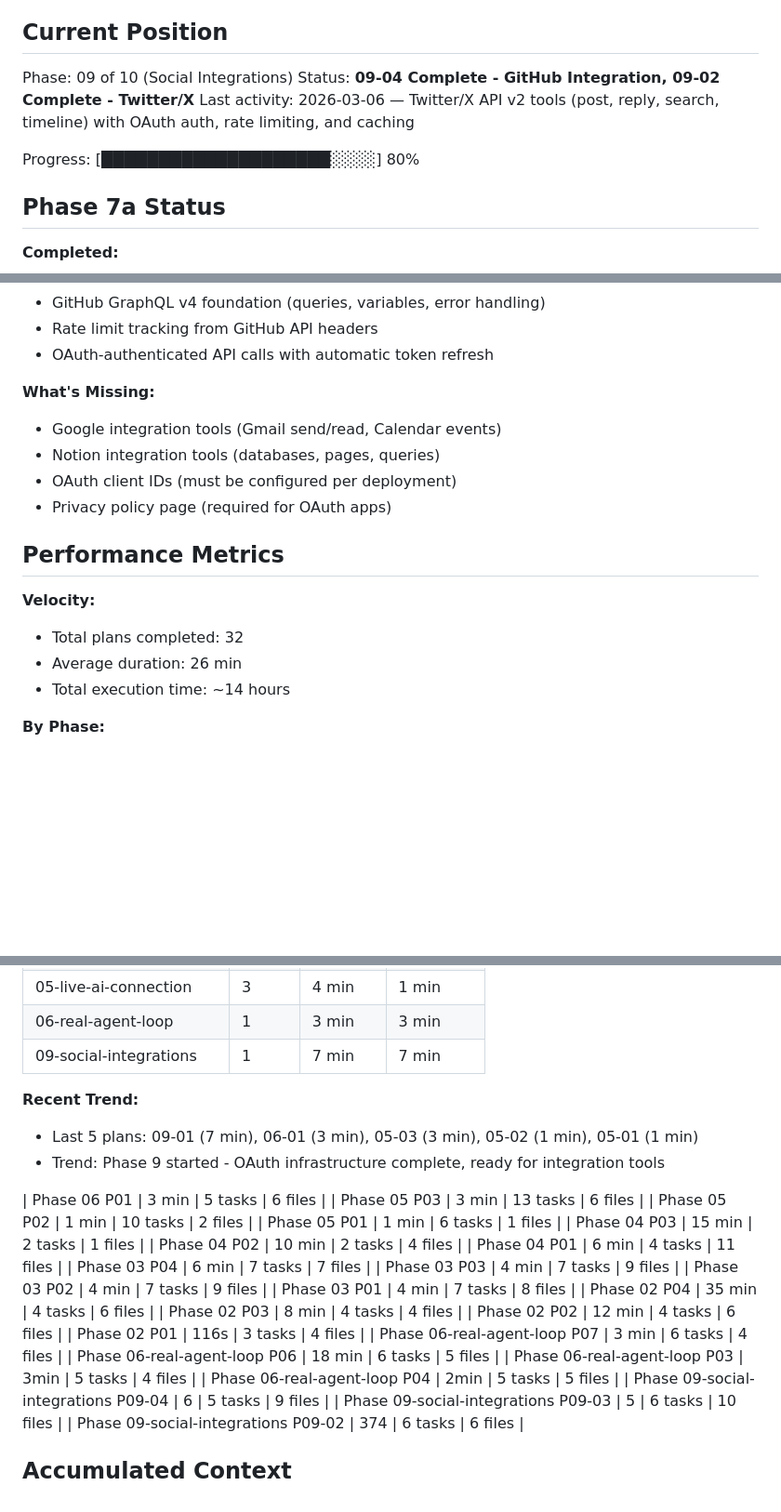
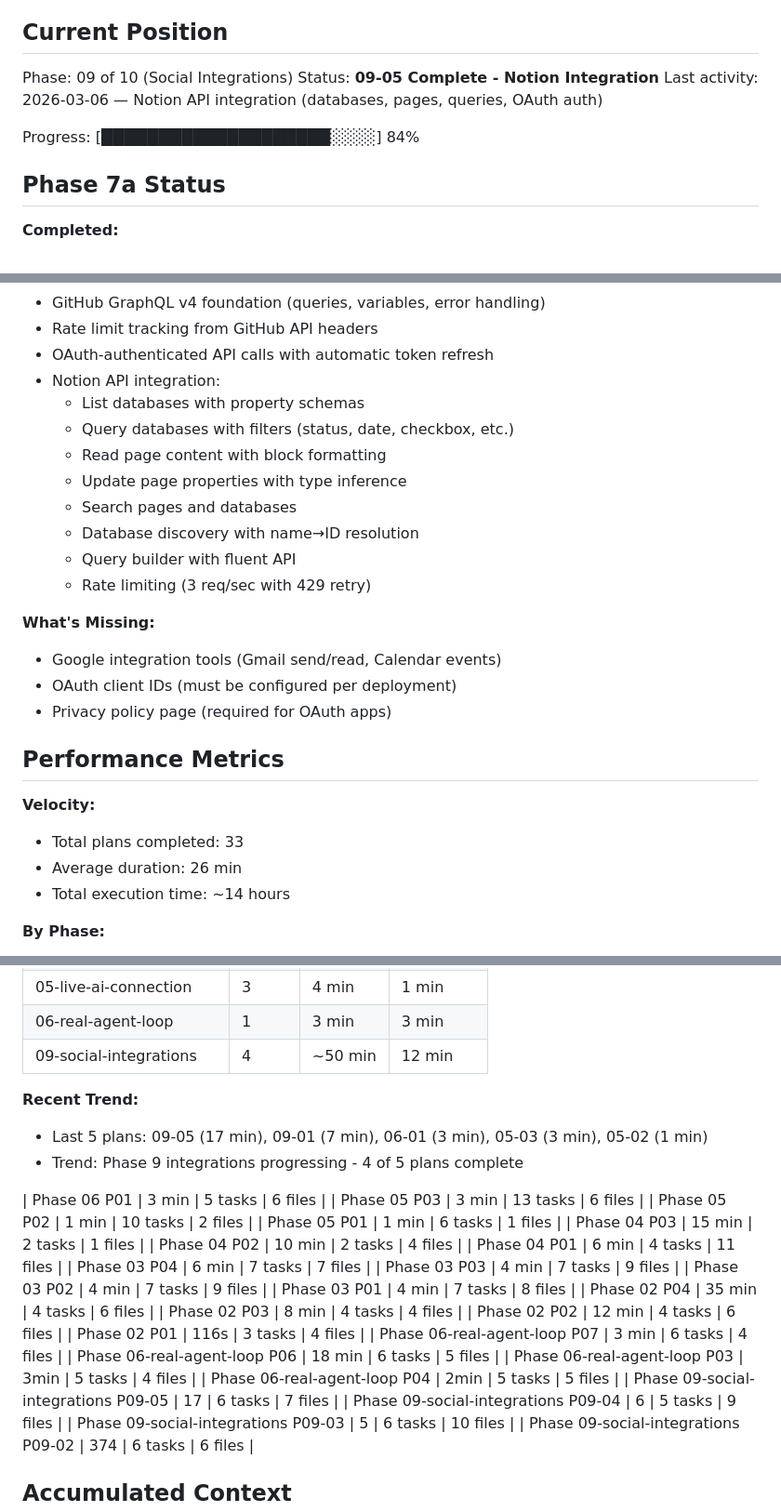
Before and after one commit to gleicon/webclaw, a Markdown page: .planning/STATE.md, 3 parts joined by grey strips. Shown at 93% size. Drawn GitHub-style; blank space fills up the shorter version.

Commit message:
docs(state): update for completed Notion integration
- Mark 09-05 as complete
- Update progress to 84%
- Add Notion to 'What Works' section
- Remove Notion from 'What's Missing'
- Update metrics: 33 plans completed
- Update Phase 9 to 4 plans, ~50 min total

```diff
--- a/.planning/STATE.md
+++ b/.planning/STATE.md
@@ -23,10 +23,10 @@ See: .planning/PROJECT.md (updated 2026-02-28)
 ## Current Position
 
 Phase: 09 of 10 (Social Integrations)
-Status: **09-04 Complete - GitHub Integration, 09-02 Complete - Twitter/X**
-Last activity: 2026-03-06 — Twitter/X API v2 tools (post, reply, search, timeline) with OAuth auth, rate limiting, and caching
+Status: **09-05 Complete - Notion Integration**
+Last activity: 2026-03-06 — Notion API integration (databases, pages, queries, OAuth auth)
 
-Progress: [████████████████████░░░░] 80%
+Progress: [████████████████████░░░░] 84%
 
 ## Phase 7a Status
 
@@ -84,17 +84,25 @@ Progress: [████████████████████░░░
 - GitHub GraphQL v4 foundation (queries, variables, error handling)
 - Rate limit tracking from GitHub API headers
 - OAuth-authenticated API calls with automatic token refresh
+- Notion API integration:
+  - List databases with property schemas
+  - Query databases with filters (status, date, checkbox, etc.)
+  - Read page content with block formatting
+  - Update page properties with type inference
+  - Search pages and databases
+  - Database discovery with name→ID resolution
+  - Query builder with fluent API
+  - Rate limiting (3 req/sec with 429 retry)
 
 **What's Missing:**
 - Google integration tools (Gmail send/read, Calendar events)
-- Notion integration tools (databases, pages, queries)
 - OAuth client IDs (must be configured per deployment)
 - Privacy policy page (required for OAuth apps)
 
 ## Performance Metrics
 
 **Velocity:**
-- Total plans completed: 32
+- Total plans completed: 33
 - Average duration: 26 min
 - Total execution time: ~14 hours
 
@@ -108,11 +116,11 @@ Progress: [████████████████████░░░
 | 04-tools-and-webchat-ui | 3 | 31 min | 10 min |
 | 05-live-ai-connection | 3 | 4 min | 1 min |
 | 06-real-agent-loop | 1 | 3 min | 3 min |
-| 09-social-integrations | 1 | 7 min | 7 min |
+| 09-social-integrations | 4 | ~50 min | 12 min |
 
 **Recent Trend:**
-- Last 5 plans: 09-01 (7 min), 06-01 (3 min), 05-03 (3 min), 05-02 (1 min), 05-01 (1 min)
-- Trend: Phase 9 started - OAuth infrastructure complete, ready for integration tools
+- Last 5 plans: 09-05 (17 min), 09-01 (7 min), 06-01 (3 min), 05-03 (3 min), 05-02 (1 min)
+- Trend: Phase 9 integrations progressing - 4 of 5 plans complete
 
 | Phase 06 P01 | 3 min | 5 tasks | 6 files |
 | Phase 05 P03 | 3 min | 13 tasks | 6 files |
@@ -133,6 +141,7 @@ Progress: [████████████████████░░░
 | Phase 06-real-agent-loop P06 | 18 min | 6 tasks | 5 files |
 | Phase 06-real-agent-loop P03 | 3min | 5 tasks | 4 files |
 | Phase 06-real-agent-loop P04 | 2min | 5 tasks | 5 files |
+| Phase 09-social-integrations P09-05 | 17 | 6 tasks | 7 files |
 | Phase 09-social-integrations P09-04 | 6 | 5 tasks | 9 files |
 | Phase 09-social-integrations P09-03 | 5 | 6 tasks | 10 files |
 | Phase 09-social-integrations P09-02 | 374 | 6 tasks | 6 files |
```
Also changed, not shown: other parts of .planning/STATE.md (+4 -3 lines).
